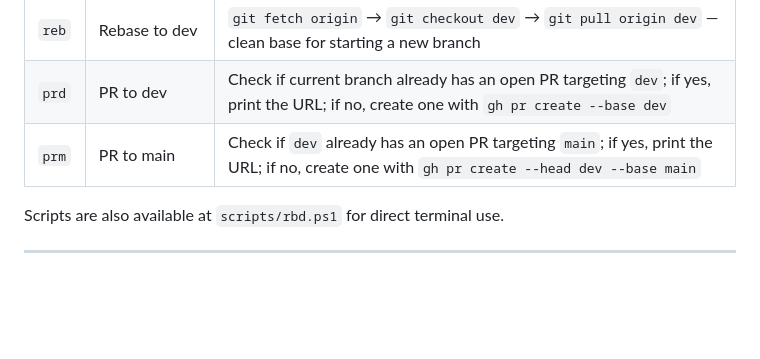
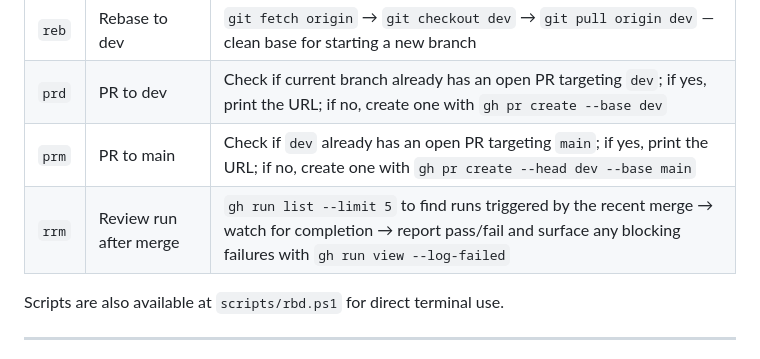
Before and after one commit to weftmark/weftmark, a Markdown page: CLAUDE.md, the part around the change. Rendered like a GitHub page; blank space fills up the shorter version.

Commit message:
chore: add rrm alias (review CI runs after merge)
Co-Authored-By: Claude Sonnet 4.6 <noreply@anthropic.com>

```diff
--- a/CLAUDE.md
+++ b/CLAUDE.md
@@ -71,6 +71,7 @@ When the user types one of these aliases, execute the corresponding action immed
 | `reb` | Rebase to dev | `git fetch origin` → `git checkout dev` → `git pull origin dev` — clean base for starting a new branch |
 | `prd` | PR to dev | Check if current branch already has an open PR targeting `dev`; if yes, print the URL; if no, create one with `gh pr create --base dev` |
 | `prm` | PR to main | Check if `dev` already has an open PR targeting `main`; if yes, print the URL; if no, create one with `gh pr create --head dev --base main` |
+| `rrm` | Review run after merge | `gh run list --limit 5` to find runs triggered by the recent merge → watch for completion → report pass/fail and surface any blocking failures with `gh run view --log-failed` |
 
 Scripts are also available at `scripts/rbd.ps1` for direct terminal use.
 
```
